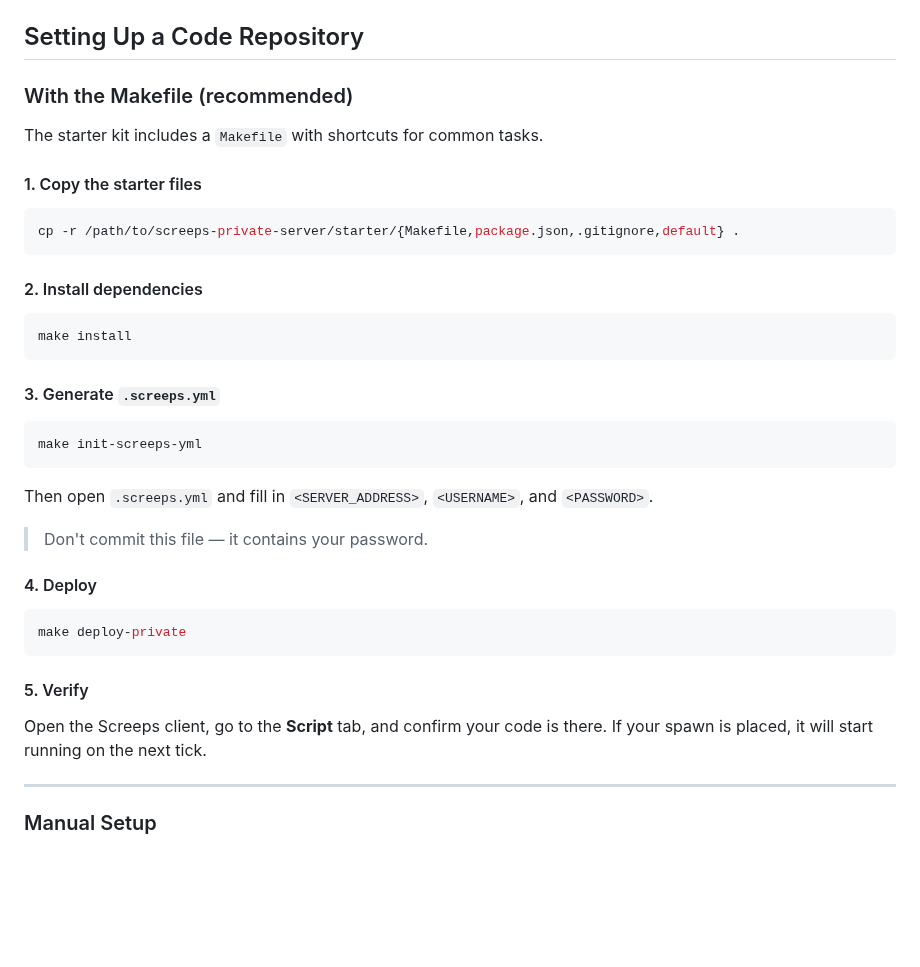
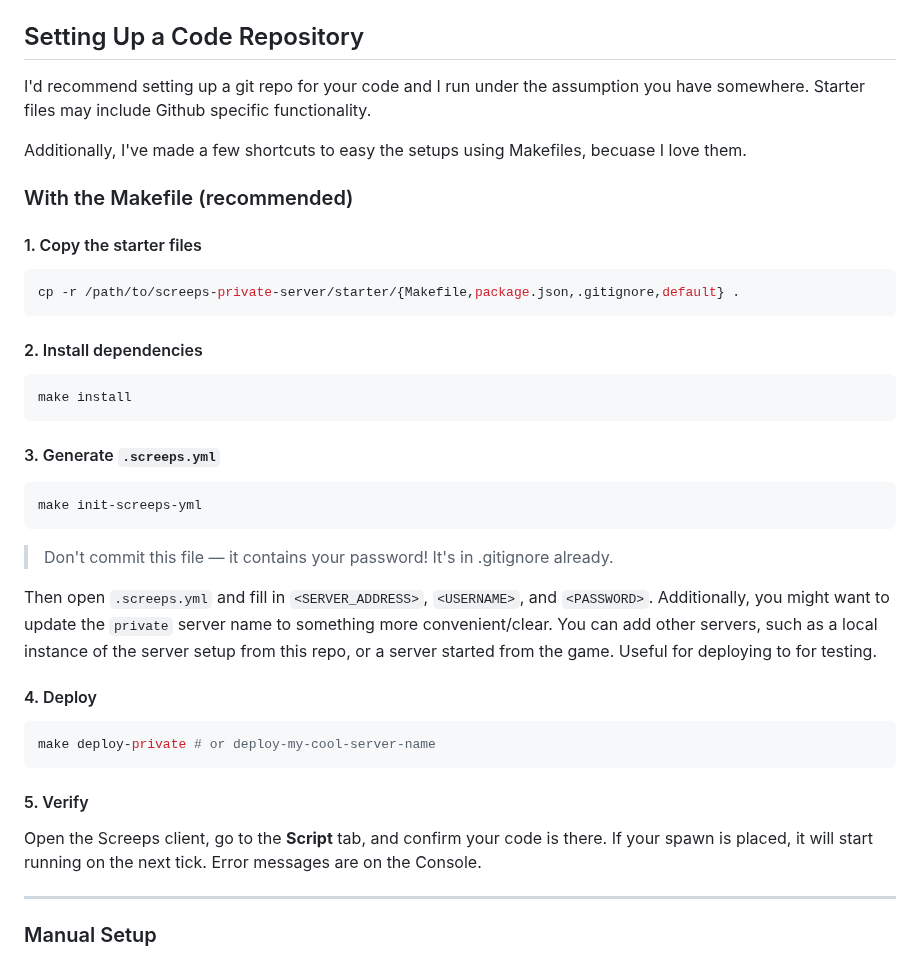
Before and after one commit to therealpickle/screeps-private-server, a Markdown page: starter/README.md, the part around the change. GitHub-like rendering; blank space fills up the shorter version.

Commit message:
Update setup section intro with git repo recommendation and Makefile note
Co-Authored-By: Claude Sonnet 4.6 <noreply@anthropic.com>

````diff
--- a/starter/README.md
+++ b/starter/README.md
@@ -26,9 +26,12 @@
 
 ## Setting Up a Code Repository
 
+I'd recommend setting up a git repo for your code and I run under the assumption
+you have somewhere. Starter files may include Github specific functionality.
+
+Additionally, I've made a few shortcuts to easy the setups using Makefiles, becuase I love them.
+
 ### With the Makefile (recommended)
-
-The starter kit includes a `Makefile` with shortcuts for common tasks.
 
 #### 1. Copy the starter files
 
@@ -48,19 +51,23 @@ make install
 make init-screeps-yml
 ```
 
+> Don't commit this file — it contains your password! It's in .gitignore already.
+
 Then open `.screeps.yml` and fill in `<SERVER_ADDRESS>`, `<USERNAME>`, and `<PASSWORD>`.
+Additionally, you might want to update the `private` server name to something more
+convenient/clear. You can add other servers, such as a local instance of the server setup from
+this repo, or a server started from the game. Useful for deploying to for testing.
 
-> Don't commit this file — it contains your password.
 
 #### 4. Deploy
 
 ```bash
-make deploy-private
+make deploy-private # or deploy-my-cool-server-name
 ```
 
 #### 5. Verify
 
-Open the Screeps client, go to the **Script** tab, and confirm your code is there. If your spawn is placed, it will start running on the next tick.
+Open the Screeps client, go to the **Script** tab, and confirm your code is there. If your spawn is placed, it will start running on the next tick. Error messages are on the Console.
 
 ---
 
````
